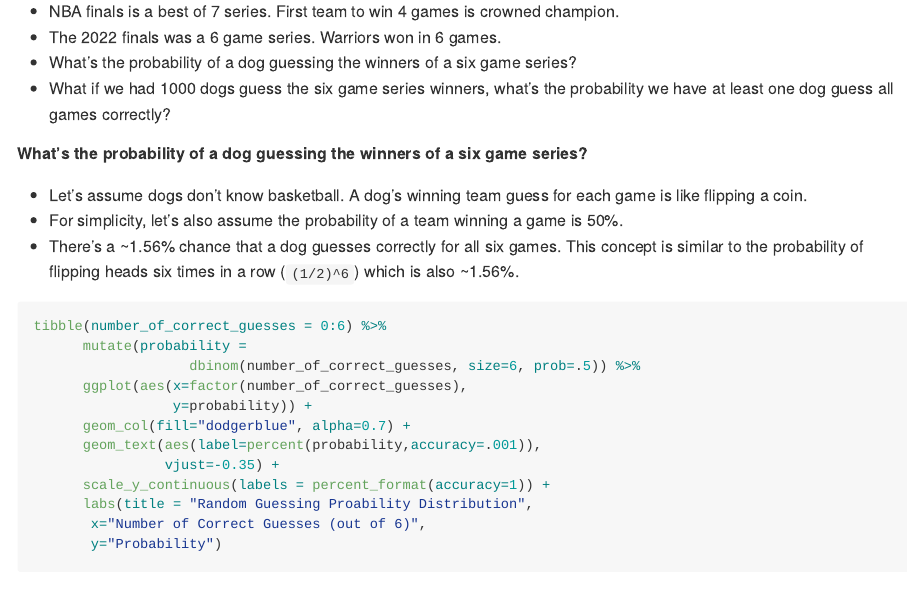
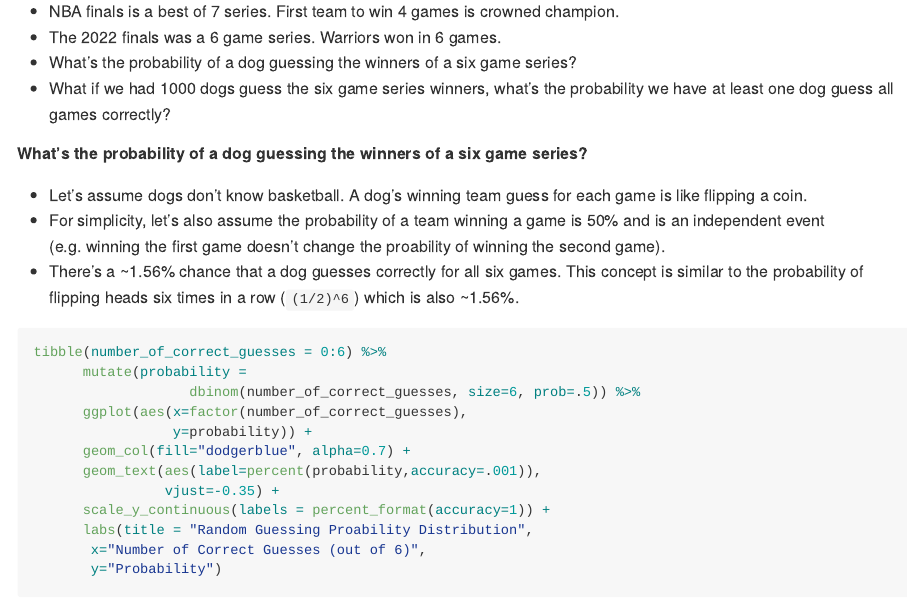
Before and after one commit to analyticsanalyst/NBA_dog_genius, an R Markdown document (nba_dog_genius.Rmd): the page in a window 1100 px wide, from 430 px down. Rendered offline with R 4.5, knitr and Pandoc, with nearby package versions; some code elsewhere in the file could not run offline.

Commit message:
Add independent assumption callout

````diff
--- a/nba_dog_genius.Rmd
+++ b/nba_dog_genius.Rmd
@@ -28,7 +28,7 @@ library(scales)
 
 ##### What's the probability of a dog guessing the winners of a six game series?
 - Let's assume dogs don't know basketball. A dog's winning team guess for each game is like flipping a coin.
-- For simplicity, let's also assume the probability of a team winning a game is 50%.
+- For simplicity, let's also assume the probability of a team winning a game is 50% and is an independent event (e.g. winning the first game doesn't change the proability of winning the second game).
 - There's a ~1.56% chance that a dog guesses correctly for all six games. This concept is similar to the probability of flipping heads six times in a row (`(1/2)^6`) which is also ~1.56%.
 
 ```{r}
````
Also changed, not shown: nba_dog_genius.md (added).
